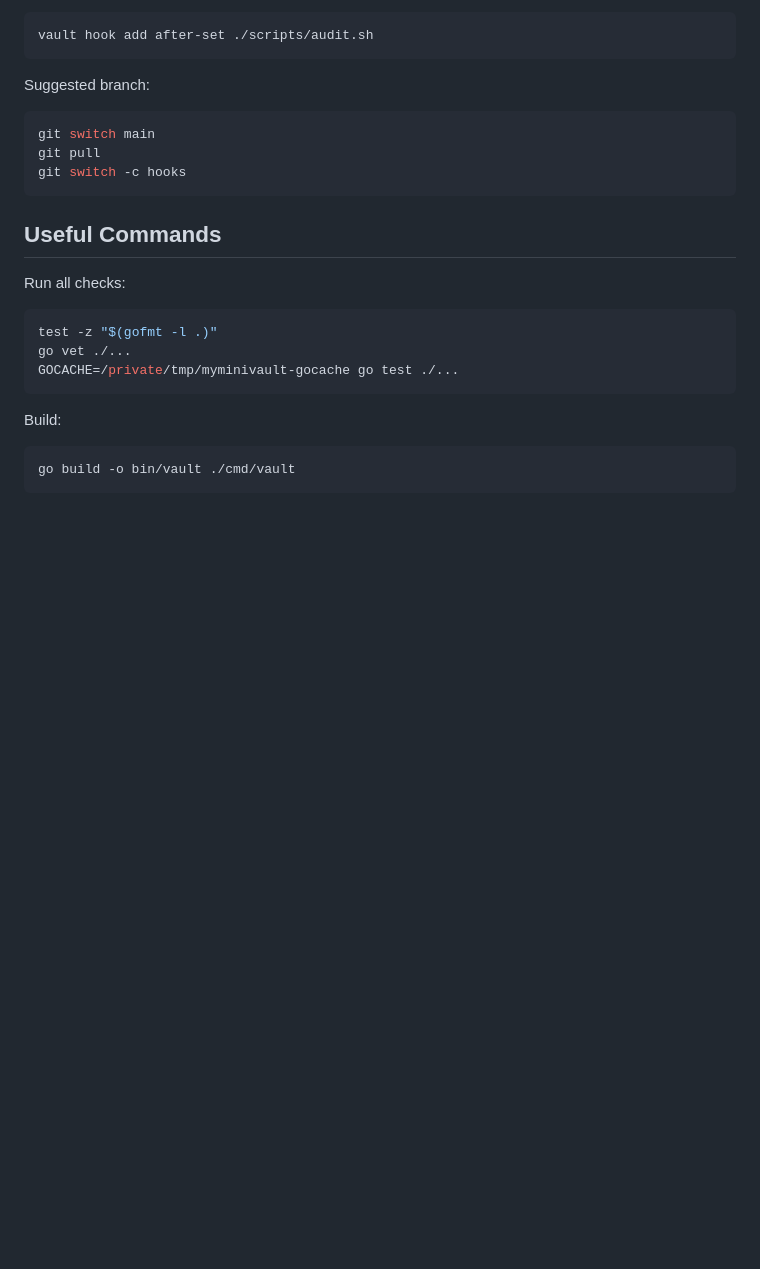
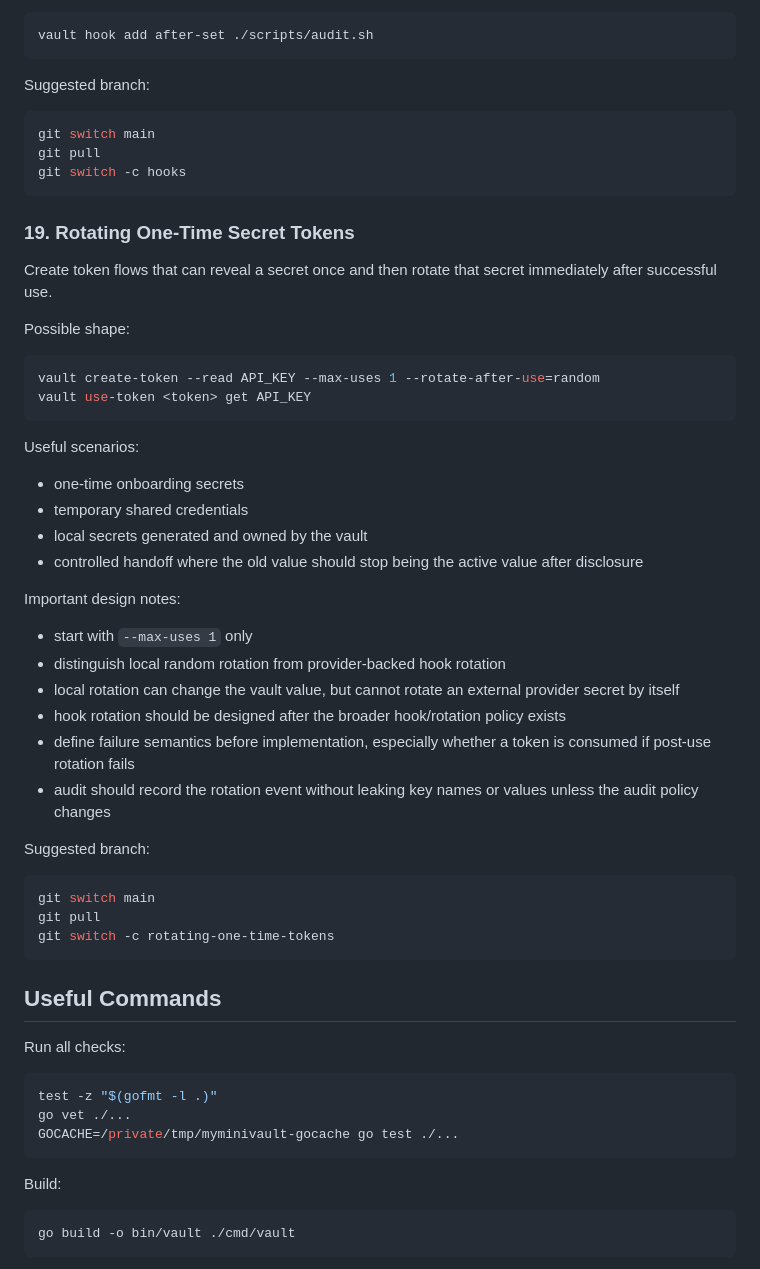
Before and after one commit to olelbis/myminivault, a Markdown page: BACKLOG.md, the part around the change. Drawn GitHub-style; blank space fills up the shorter version.

Commit message:
Add rotating one-time token idea to backlog

````diff
--- a/BACKLOG.md
+++ b/BACKLOG.md
@@ -682,6 +682,41 @@ git pull
 git switch -c hooks
 ```
 
+### 19. Rotating One-Time Secret Tokens
+
+Create token flows that can reveal a secret once and then rotate that secret immediately after successful use.
+
+Possible shape:
+
+```bash
+vault create-token --read API_KEY --max-uses 1 --rotate-after-use=random
+vault use-token <token> get API_KEY
+```
+
+Useful scenarios:
+
+- one-time onboarding secrets
+- temporary shared credentials
+- local secrets generated and owned by the vault
+- controlled handoff where the old value should stop being the active value after disclosure
+
+Important design notes:
+
+- start with `--max-uses 1` only
+- distinguish local random rotation from provider-backed hook rotation
+- local rotation can change the vault value, but cannot rotate an external provider secret by itself
+- hook rotation should be designed after the broader hook/rotation policy exists
+- define failure semantics before implementation, especially whether a token is consumed if post-use rotation fails
+- audit should record the rotation event without leaking key names or values unless the audit policy changes
+
+Suggested branch:
+
+```bash
+git switch main
+git pull
+git switch -c rotating-one-time-tokens
+```
+
 ## Useful Commands
 
 Run all checks:
````
